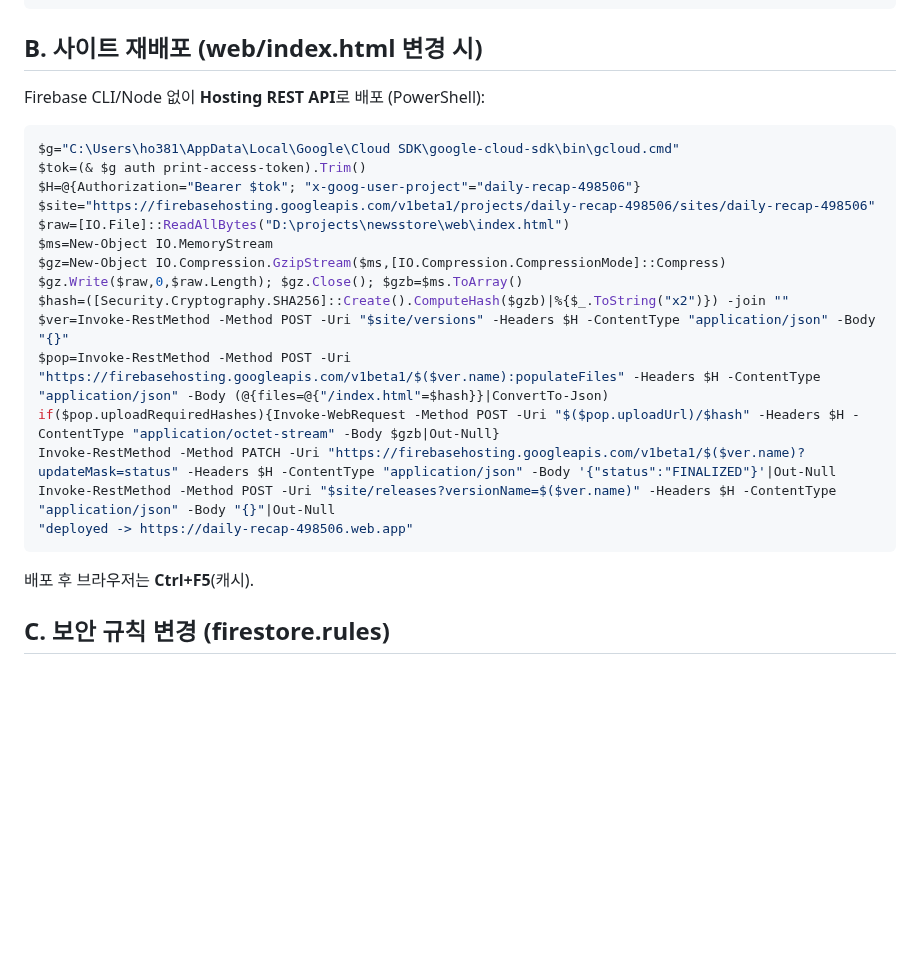
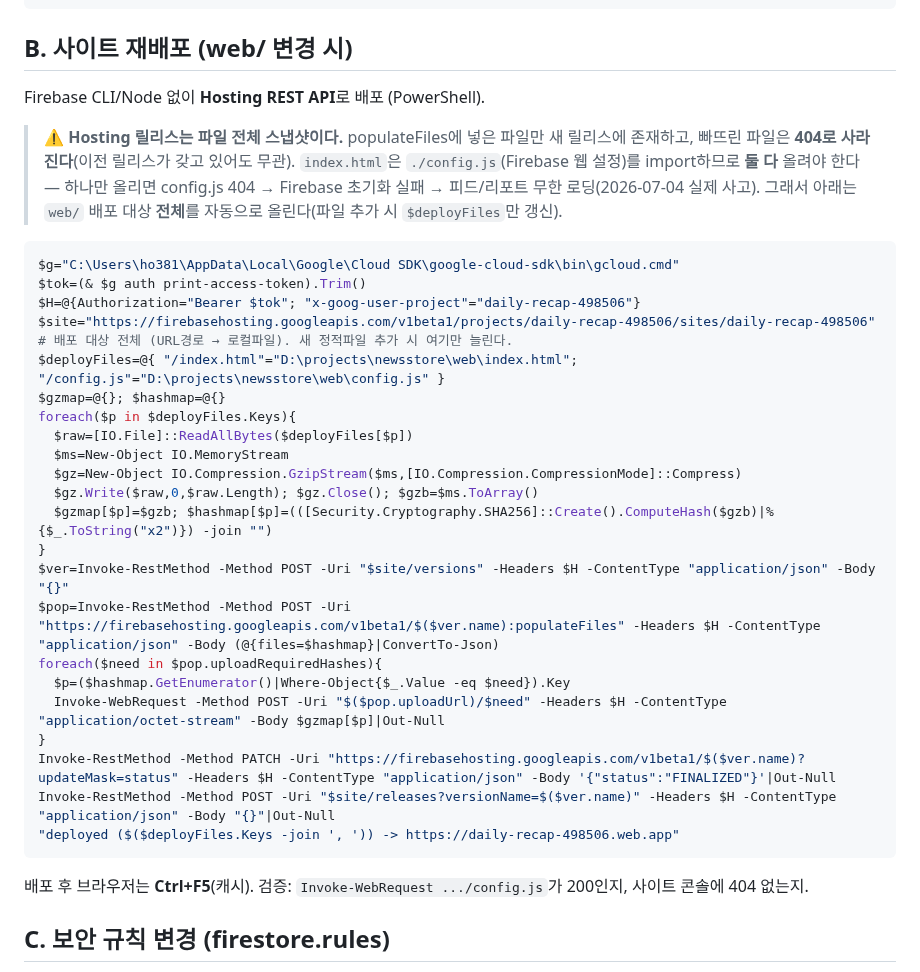
Before and after one commit to chshin84/newsstore, a Markdown page: docs/operations.md, the part around the change. GitHub-like rendering; blank space fills up the shorter version.

Commit message:
fix(ops): Hosting 배포를 web/ 전체 스냅샷으로 — config.js 누락 404 사고 방지
Firebase Hosting 릴리스는 파일 전체 스냅샷이라 index.html만 올리면
이전 릴리스의 config.js가 404로 증발 → Firebase 미초기화 → 피드/리포트
무한 로딩(2026-07-04 실제 사고). operations.md §B를 web/ 배포 대상
전체를 한 릴리스에 올리도록 수정 + 검증 절차(config.js 200·콘솔 404)
추가. 오답노트에 교훈 기록.

Co-Authored-By: Claude Opus 4.8 <noreply@anthropic.com>
Claude-Session: https://claude.ai/code/session_01LTbx9K141KCCj32DspaRb5

````diff
--- a/docs/operations.md
+++ b/docs/operations.md
@@ -48,26 +48,35 @@ gcloud logging read 'resource.type="cloud_run_job" AND resource.labels.job_name=
   --freshness=5m --format="value(textPayload)" | Select-String "feed\(s\) failed|collected .* new item"
 ```
 
-## B. 사이트 재배포 (web/index.html 변경 시)
-Firebase CLI/Node 없이 **Hosting REST API**로 배포 (PowerShell):
+## B. 사이트 재배포 (web/ 변경 시)
+Firebase CLI/Node 없이 **Hosting REST API**로 배포 (PowerShell).
+> ⚠️ **Hosting 릴리스는 파일 전체 스냅샷이다.** populateFiles에 넣은 파일만 새 릴리스에 존재하고, 빠뜨린 파일은 **404로 사라진다**(이전 릴리스가 갖고 있어도 무관). `index.html`은 `./config.js`(Firebase 웹 설정)를 import하므로 **둘 다** 올려야 한다 — 하나만 올리면 config.js 404 → Firebase 초기화 실패 → 피드/리포트 무한 로딩(2026-07-04 실제 사고). 그래서 아래는 `web/` 배포 대상 **전체**를 자동으로 올린다(파일 추가 시 `$deployFiles`만 갱신).
 ```powershell
 $g="C:\Users\ho381\AppData\Local\Google\Cloud SDK\google-cloud-sdk\bin\gcloud.cmd"
 $tok=(& $g auth print-access-token).Trim()
 $H=@{Authorization="Bearer $tok"; "x-goog-user-project"="daily-recap-498506"}
 $site="https://firebasehosting.googleapis.com/v1beta1/projects/daily-recap-498506/sites/daily-recap-498506"
-$raw=[IO.File]::ReadAllBytes("D:\projects\newsstore\web\index.html")
-$ms=New-Object IO.MemoryStream
-$gz=New-Object IO.Compression.GzipStream($ms,[IO.Compression.CompressionMode]::Compress)
-$gz.Write($raw,0,$raw.Length); $gz.Close(); $gzb=$ms.ToArray()
-$hash=([Security.Cryptography.SHA256]::Create().ComputeHash($gzb)|%{$_.ToString("x2")}) -join ""
+# 배포 대상 전체 (URL경로 → 로컬파일). 새 정적파일 추가 시 여기만 늘린다.
+$deployFiles=@{ "/index.html"="D:\projects\newsstore\web\index.html"; "/config.js"="D:\projects\newsstore\web\config.js" }
+$gzmap=@{}; $hashmap=@{}
+foreach($p in $deployFiles.Keys){
+  $raw=[IO.File]::ReadAllBytes($deployFiles[$p])
+  $ms=New-Object IO.MemoryStream
+  $gz=New-Object IO.Compression.GzipStream($ms,[IO.Compression.CompressionMode]::Compress)
+  $gz.Write($raw,0,$raw.Length); $gz.Close(); $gzb=$ms.ToArray()
+  $gzmap[$p]=$gzb; $hashmap[$p]=(([Security.Cryptography.SHA256]::Create().ComputeHash($gzb)|%{$_.ToString("x2")}) -join "")
+}
 $ver=Invoke-RestMethod -Method POST -Uri "$site/versions" -Headers $H -ContentType "application/json" -Body "{}"
-$pop=Invoke-RestMethod -Method POST -Uri "https://firebasehosting.googleapis.com/v1beta1/$($ver.name):populateFiles" -Headers $H -ContentType "application/json" -Body (@{files=@{"/index.html"=$hash}}|ConvertTo-Json)
-if($pop.uploadRequiredHashes){Invoke-WebRequest -Method POST -Uri "$($pop.uploadUrl)/$hash" -Headers $H -ContentType "application/octet-stream" -Body $gzb|Out-Null}
+$pop=Invoke-RestMethod -Method POST -Uri "https://firebasehosting.googleapis.com/v1beta1/$($ver.name):populateFiles" -Headers $H -ContentType "application/json" -Body (@{files=$hashmap}|ConvertTo-Json)
+foreach($need in $pop.uploadRequiredHashes){
+  $p=($hashmap.GetEnumerator()|Where-Object{$_.Value -eq $need}).Key
+  Invoke-WebRequest -Method POST -Uri "$($pop.uploadUrl)/$need" -Headers $H -ContentType "application/octet-stream" -Body $gzmap[$p]|Out-Null
+}
 Invoke-RestMethod -Method PATCH -Uri "https://firebasehosting.googleapis.com/v1beta1/$($ver.name)?updateMask=status" -Headers $H -ContentType "application/json" -Body '{"status":"FINALIZED"}'|Out-Null
 Invoke-RestMethod -Method POST -Uri "$site/releases?versionName=$($ver.name)" -Headers $H -ContentType "application/json" -Body "{}"|Out-Null
-"deployed -> https://daily-recap-498506.web.app"
+"deployed ($($deployFiles.Keys -join ', ')) -> https://daily-recap-498506.web.app"
 ```
-배포 후 브라우저는 **Ctrl+F5**(캐시).
+배포 후 브라우저는 **Ctrl+F5**(캐시). 검증: `Invoke-WebRequest .../config.js`가 200인지, 사이트 콘솔에 404 없는지.
 
 ## C. 보안 규칙 변경 (firestore.rules)
 `firebaserules` REST로 ruleset 생성 + `cloud.firestore` release 갱신 (PowerShell, 헤더 `x-goog-user-project` 필수). 또는 Firebase 콘솔 → Firestore → 규칙에 붙여넣기.
````
Also changed, not shown: docs/solved_problems.md (+3 -0 lines).
